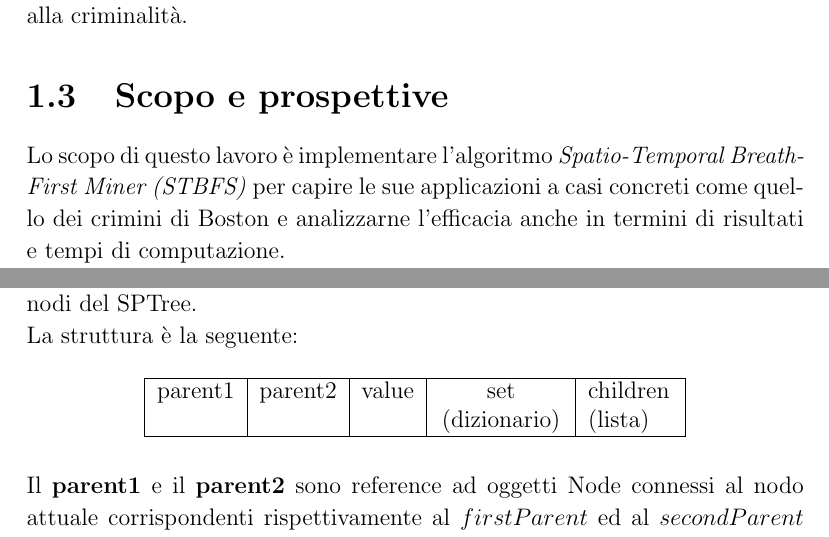
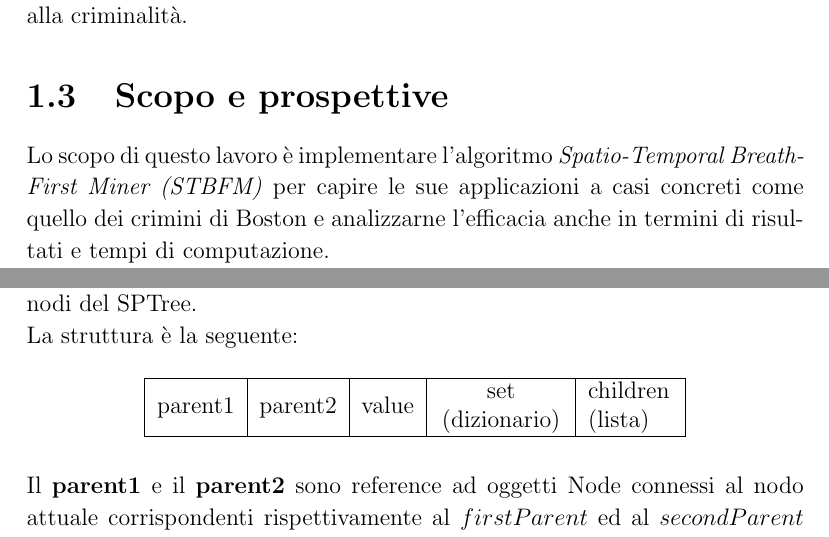
Before and after one commit to fedelux3/Bachelor-Thesis, a LaTeX document (tesi.tex, which reads capitolo1.tex, capitolo4.tex): two parts of pages 8 and 36 of 60, joined at a grey line, cut so that both start at the same text. Compiled offline with pdfLaTeX.

Commit message:
presentazione

```diff
--- a/capitolo1.tex
+++ b/capitolo1.tex
@@ -79,7 +79,7 @@ Come si pu\`o notare dall'estratto in Tabella 1.2, il database rispetta i vincol
 Il fine ultimo dell'applicazione \`e quindi la scoperta delle sequenze di eventi criminali meno evidenti rispetto a quelle gi\`a conosciute e monitorate dalle forze dell'ordine ma ugualmente significative, in modo da supportare la lotta alla criminalit\`a.
 
 \section{Scopo e prospettive}
-Lo scopo di questo lavoro \`e implementare l'algoritmo \textit{Spatio-Temporal Breath-First Miner (STBFS)} per capire le sue applicazioni a casi concreti come quello dei crimini di Boston e analizzarne l'efficacia anche in termini di risultati e tempi di computazione. \\
+Lo scopo di questo lavoro \`e implementare l'algoritmo \textit{Spatio-Temporal Breath-First Miner (STBFM)} per capire le sue applicazioni a casi concreti come quello dei crimini di Boston e analizzarne l'efficacia anche in termini di risultati e tempi di computazione. \\
 Esso si apre a possibili sviluppi futuri anche in contesti completamente diversi rispetto a quello preso in esame, come ad esempio l'analisi dell'incidenza di epidemie.
 \clearpage
 
--- a/capitolo4.tex
+++ b/capitolo4.tex
@@ -130,7 +130,7 @@ La struttura \`e la seguente:
 
 \begin{table}[h]
 	\centering
-	\begin{tabular}{|c|c|c|p{2.2cm}|p{1.5cm}|}
+	\begin{tabular}{|c|c|c|m{2.2cm}|m{1.5cm}|}
 		\hline
 		parent1 & parent2 & value & \centering set \mbox{(dizionario)} & children (lista) \\
 		\hline
```
Also changed, not shown: tesi.pdf, 3 other files.
